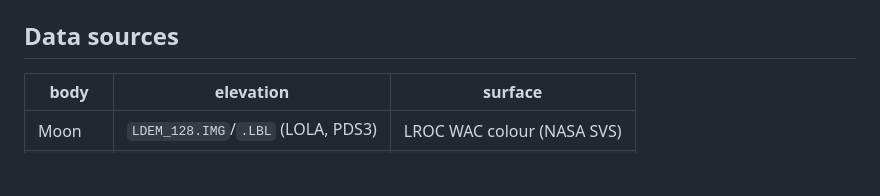
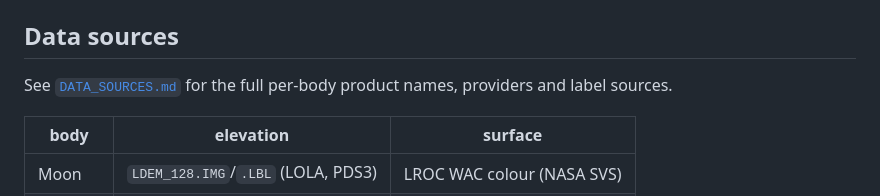
Before and after one commit to melvinchia3636/planeteria, a Markdown page: README.md, the part around the change. Drawn GitHub-style; blank space fills up the shorter version.

```diff
--- a/README.md
+++ b/README.md
@@ -45,6 +45,9 @@ Tasks: `relief`, `truecolor`, `contours`, `texture`, `height`, `catalog`,
 ELEV,HEIGHT}`.
 
 ## Data sources
+
+See [`DATA_SOURCES.md`](DATA_SOURCES.md) for the full per-body product names,
+providers and label sources.
 
 | body | elevation | surface |
 |---|---|---|
```
Also changed, not shown: DATA_SOURCES.md (added, +145 -0 lines).
